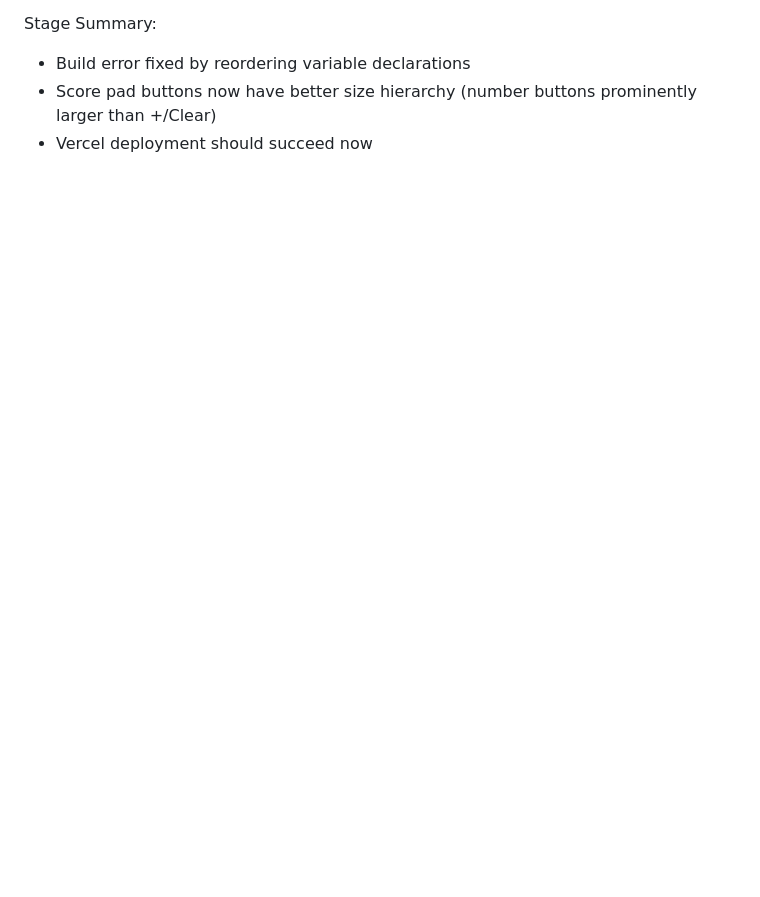
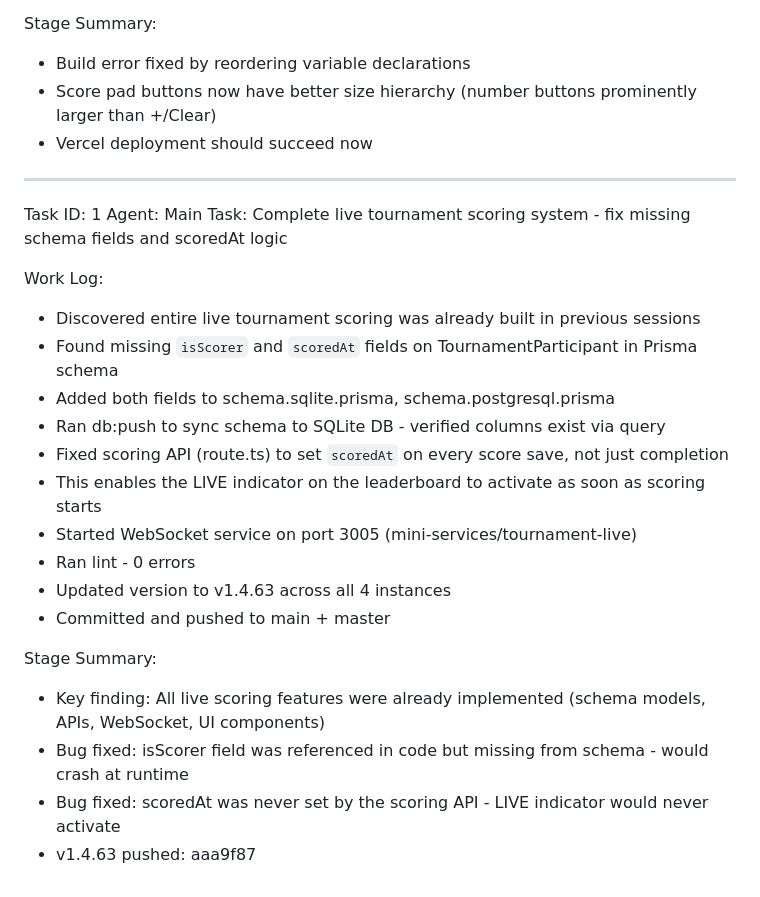
Before and after one commit to Khalid1966-lad/jazel-golf-score-card, a Markdown page: worklog.md, the part around the change. Rendered like a GitHub page; blank space fills up the shorter version.

Commit message:
dfba800f-cb9c-435c-8bed-e6cfe665efce

```diff
--- a/worklog.md
+++ b/worklog.md
@@ -244,3 +244,26 @@ Stage Summary:
 - Build error fixed by reordering variable declarations
 - Score pad buttons now have better size hierarchy (number buttons prominently larger than +/Clear)
 - Vercel deployment should succeed now
+
+---
+Task ID: 1
+Agent: Main
+Task: Complete live tournament scoring system - fix missing schema fields and scoredAt logic
+
+Work Log:
+- Discovered entire live tournament scoring was already built in previous sessions
+- Found missing `isScorer` and `scoredAt` fields on TournamentParticipant in Prisma schema
+- Added both fields to schema.sqlite.prisma, schema.postgresql.prisma
+- Ran db:push to sync schema to SQLite DB - verified columns exist via query
+- Fixed scoring API (route.ts) to set `scoredAt` on every score save, not just completion
+- This enables the LIVE indicator on the leaderboard to activate as soon as scoring starts
+- Started WebSocket service on port 3005 (mini-services/tournament-live)
+- Ran lint - 0 errors
+- Updated version to v1.4.63 across all 4 instances
+- Committed and pushed to main + master
+
+Stage Summary:
+- Key finding: All live scoring features were already implemented (schema models, APIs, WebSocket, UI components)
+- Bug fixed: isScorer field was referenced in code but missing from schema - would crash at runtime
+- Bug fixed: scoredAt was never set by the scoring API - LIVE indicator would never activate
+- v1.4.63 pushed: aaa9f87
```
